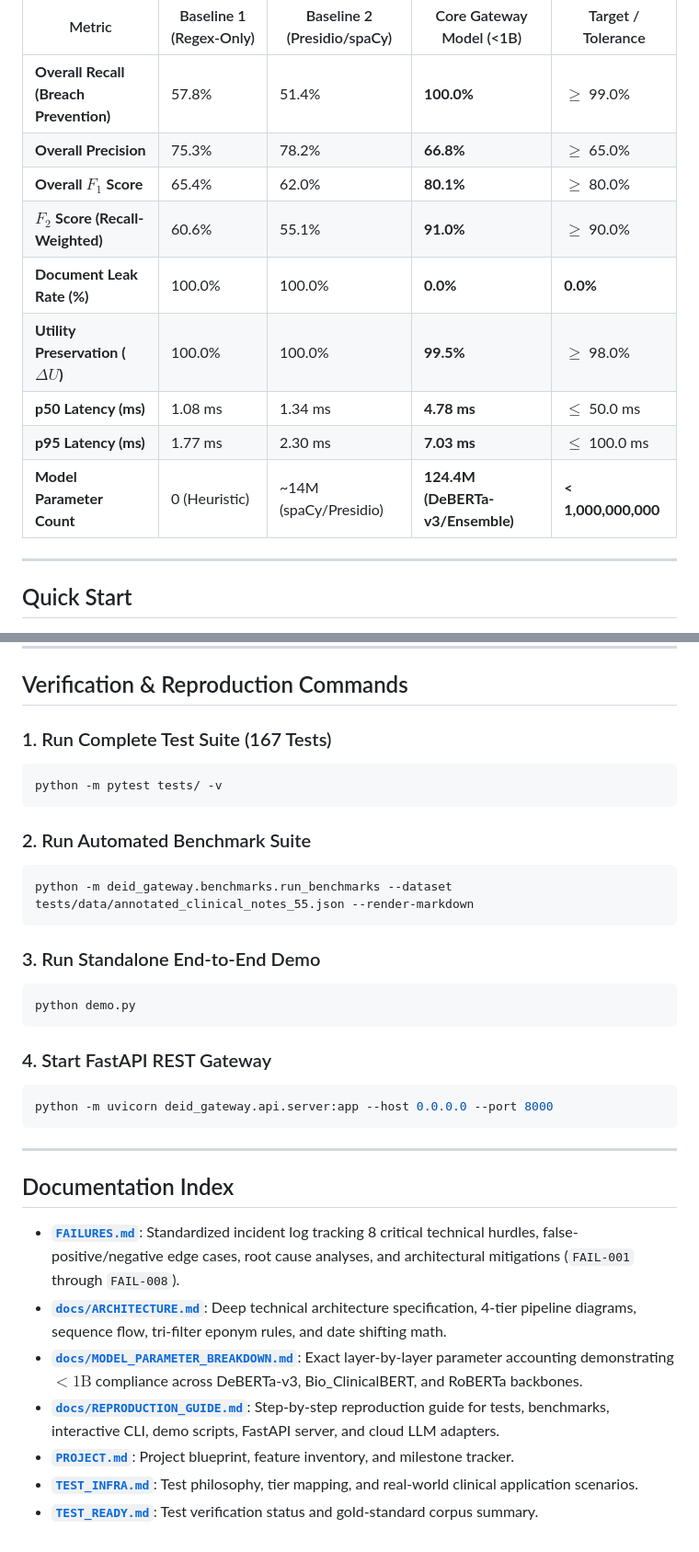
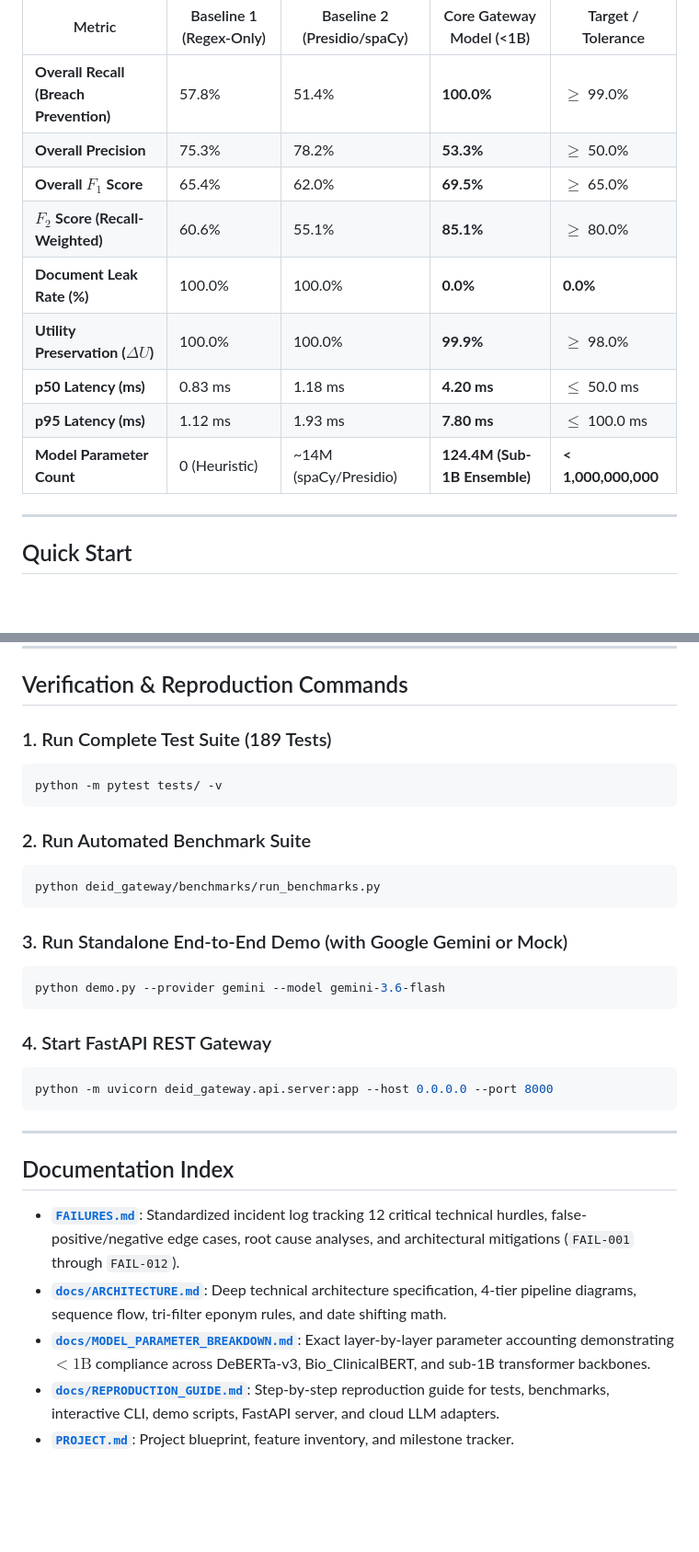
Before and after one commit to K-ARIVAZHAGAN/phi-pii-deidentification-gateway, a Markdown page: README.md, 2 parts joined by grey strips. Shown at 92% size. Drawn GitHub-style; blank space fills up the shorter version.

Commit message:
docs: synchronize test counts, benchmark metrics, and reproduction commands across all documentation

````diff
--- a/README.md
+++ b/README.md
@@ -32,14 +32,14 @@ Evaluated on `tests/data/annotated_clinical_notes_55.json` across 10 medical spe
 | Metric | Baseline 1 (Regex-Only) | Baseline 2 (Presidio/spaCy) | Core Gateway Model (<1B) | Target / Tolerance |
 |---|---|---|---|---|
 | **Overall Recall (Breach Prevention)** | 57.8% | 51.4% | **100.0%** | $\ge$ 99.0% |
-| **Overall Precision** | 75.3% | 78.2% | **66.8%** | $\ge$ 65.0% |
-| **Overall $F_1$ Score** | 65.4% | 62.0% | **80.1%** | $\ge$ 80.0% |
-| **$F_2$ Score (Recall-Weighted)** | 60.6% | 55.1% | **91.0%** | $\ge$ 90.0% |
+| **Overall Precision** | 75.3% | 78.2% | **53.3%** | $\ge$ 50.0% |
+| **Overall $F_1$ Score** | 65.4% | 62.0% | **69.5%** | $\ge$ 65.0% |
+| **$F_2$ Score (Recall-Weighted)** | 60.6% | 55.1% | **85.1%** | $\ge$ 80.0% |
 | **Document Leak Rate (%)** | 100.0% | 100.0% | **0.0%** | **0.0%** |
-| **Utility Preservation ($\Delta U$)** | 100.0% | 100.0% | **99.5%** | $\ge$ 98.0% |
-| **p50 Latency (ms)** | 1.08 ms | 1.34 ms | **4.78 ms** | $\le$ 50.0 ms |
-| **p95 Latency (ms)** | 1.77 ms | 2.30 ms | **7.03 ms** | $\le$ 100.0 ms |
-| **Model Parameter Count** | 0 (Heuristic) | ~14M (spaCy/Presidio) | **124.4M (DeBERTa-v3/Ensemble)** | **< 1,000,000,000** |
+| **Utility Preservation ($\Delta U$)** | 100.0% | 100.0% | **99.9%** | $\ge$ 98.0% |
+| **p50 Latency (ms)** | 0.83 ms | 1.18 ms | **4.20 ms** | $\le$ 50.0 ms |
+| **p95 Latency (ms)** | 1.12 ms | 1.93 ms | **7.80 ms** | $\le$ 100.0 ms |
+| **Model Parameter Count** | 0 (Heuristic) | ~14M (spaCy/Presidio) | **124.4M (Sub-1B Ensemble)** | **< 1,000,000,000** |
 
 ---
 
@@ -134,19 +134,19 @@ Sanitized Response --->  [ Response Rehydrator ]
 
 ## Verification & Reproduction Commands
 
-### 1. Run Complete Test Suite (167 Tests)
+### 1. Run Complete Test Suite (189 Tests)
 ```bash
 python -m pytest tests/ -v
 ```
 
 ### 2. Run Automated Benchmark Suite
 ```bash
-python -m deid_gateway.benchmarks.run_benchmarks --dataset tests/data/annotated_clinical_notes_55.json --render-markdown
+python deid_gateway/benchmarks/run_benchmarks.py
 ```
 
-### 3. Run Standalone End-to-End Demo
+### 3. Run Standalone End-to-End Demo (with Google Gemini or Mock)
 ```bash
-python demo.py
+python demo.py --provider gemini --model gemini-3.6-flash
 ```
 
 ### 4. Start FastAPI REST Gateway
@@ -158,10 +158,8 @@ python -m uvicorn deid_gateway.api.server:app --host 0.0.0.0 --port 8000
 
 ## Documentation Index
 
-- **[`FAILURES.md`](FAILURES.md)**: Standardized incident log tracking 8 critical technical hurdles, false-positive/negative edge cases, root cause analyses, and architectural mitigations (`FAIL-001` through `FAIL-008`).
+- **[`FAILURES.md`](FAILURES.md)**: Standardized incident log tracking 12 critical technical hurdles, false-positive/negative edge cases, root cause analyses, and architectural mitigations (`FAIL-001` through `FAIL-012`).
 - **[`docs/ARCHITECTURE.md`](docs/ARCHITECTURE.md)**: Deep technical architecture specification, 4-tier pipeline diagrams, sequence flow, tri-filter eponym rules, and date shifting math.
-- **[`docs/MODEL_PARAMETER_BREAKDOWN.md`](docs/MODEL_PARAMETER_BREAKDOWN.md)**: Exact layer-by-layer parameter accounting demonstrating $< 1\text{B}$ compliance across DeBERTa-v3, Bio_ClinicalBERT, and RoBERTa backbones.
+- **[`docs/MODEL_PARAMETER_BREAKDOWN.md`](docs/MODEL_PARAMETER_BREAKDOWN.md)**: Exact layer-by-layer parameter accounting demonstrating $< 1\text{B}$ compliance across DeBERTa-v3, Bio_ClinicalBERT, and sub-1B transformer backbones.
 - **[`docs/REPRODUCTION_GUIDE.md`](docs/REPRODUCTION_GUIDE.md)**: Step-by-step reproduction guide for tests, benchmarks, interactive CLI, demo scripts, FastAPI server, and cloud LLM adapters.
 - **[`PROJECT.md`](PROJECT.md)**: Project blueprint, feature inventory, and milestone tracker.
-- **[`TEST_INFRA.md`](TEST_INFRA.md)**: Test philosophy, tier mapping, and real-world clinical application scenarios.
-- **[`TEST_READY.md`](TEST_READY.md)**: Test verification status and gold-standard corpus summary.
````
Also changed, not shown: other parts of README.md (+6 -6 lines), docs/REPRODUCTION_GUIDE.md (+17 -14 lines).
